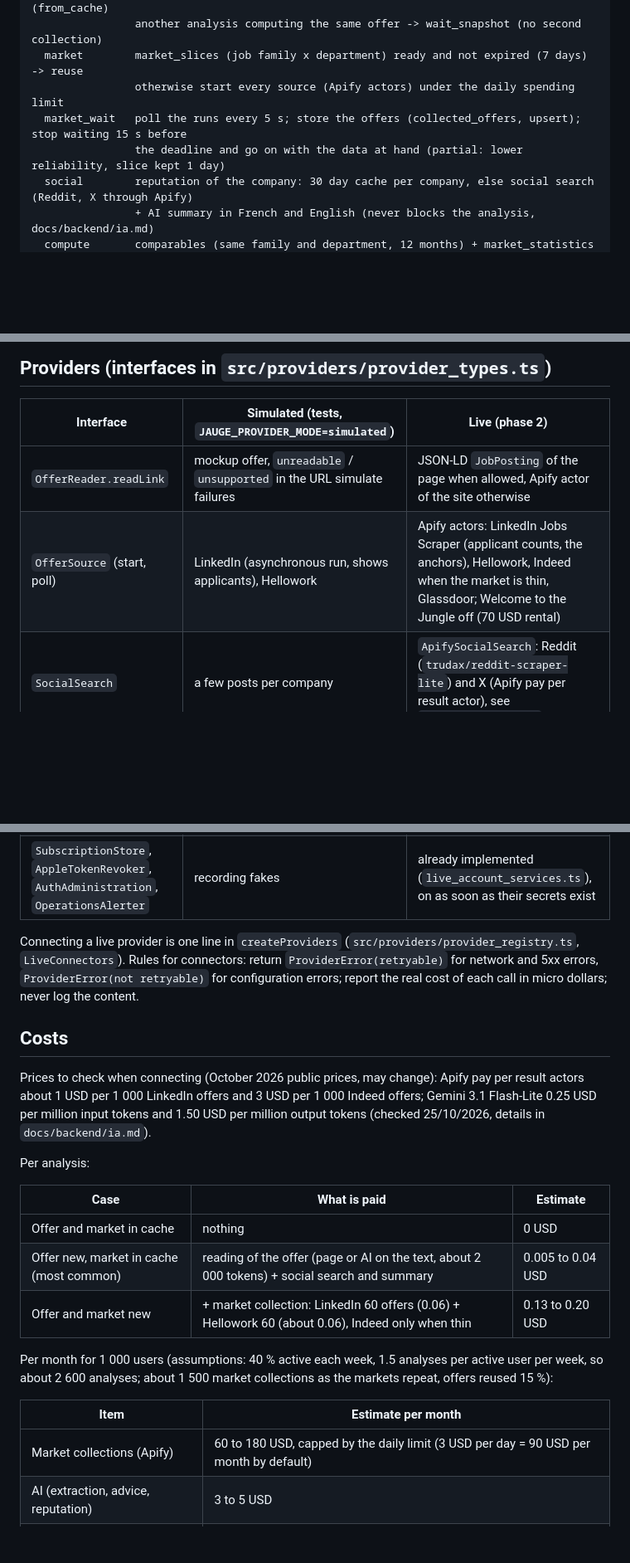
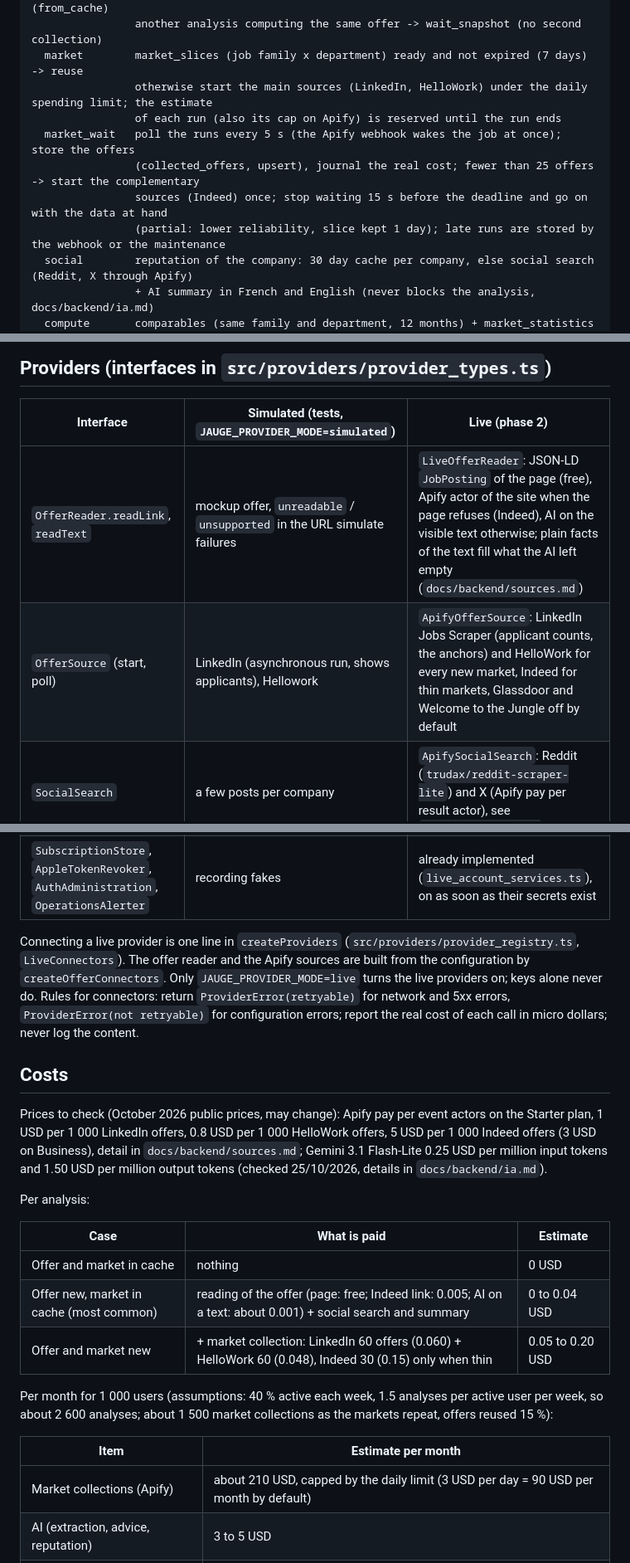
Before and after one commit to ksainthilaire/jauge, a Markdown page: docs/backend/ARCHITECTURE.md, 3 parts joined by grey strips. Shown at 83% size. Drawn GitHub-style; blank space fills up the shorter version.

```diff
--- a/docs/backend/ARCHITECTURE.md
+++ b/docs/backend/ARCHITECTURE.md
@@ -69,9 +72,12 @@ worker (POST /internal/worker, answers 202 at once and works up to 50 s in the b
   cache         offer_snapshots ready and not expired (7 days) -> finalize at once (from_cache)
                 another analysis computing the same offer -> wait_snapshot (no second collection)
   market        market_slices (job family x department) ready and not expired (7 days) -> reuse
-                otherwise start every source (Apify actors) under the daily spending limit
-  market_wait   poll the runs every 5 s; store the offers (collected_offers, upsert); stop waiting 15 s before
-                the deadline and go on with the data at hand (partial: lower reliability, slice kept 1 day)
+                otherwise start the main sources (LinkedIn, HelloWork) under the daily spending limit; the estimate
+                of each run (also its cap on Apify) is reserved until the run ends
+  market_wait   poll the runs every 5 s (the Apify webhook wakes the job at once); store the offers
+                (collected_offers, upsert), journal the real cost; fewer than 25 offers -> start the complementary
+                sources (Indeed) once; stop waiting 15 s before the deadline and go on with the data at hand
+                (partial: lower reliability, slice kept 1 day); late runs are stored by the webhook or the maintenance
   social        reputation of the company: 30 day cache per company, else social search (Reddit, X through Apify)
                 + AI summary in French and English (never blocks the analysis, docs/backend/ia.md)
   compute       comparables (same family and department, 12 months) + market_statistics history
@@ -139,36 +145,39 @@ from the cache and the market data already in the database, with a lower reliabi
 
 | Interface | Simulated (tests, `JAUGE_PROVIDER_MODE=simulated`) | Live (phase 2) |
 |---|---|---|
-| `OfferReader.readLink` | mockup offer, `unreadable` / `unsupported` in the URL simulate failures | JSON-LD `JobPosting` of the page when allowed, Apify actor of the site otherwise |
-| `OfferSource` (start, poll) | LinkedIn (asynchronous run, shows applicants), Hellowork | Apify actors: LinkedIn Jobs Scraper (applicant counts, the anchors), Hellowork, Indeed when the market is thin, Glassdoor; Welcome to the Jungle off (70 USD rental) |
+| `OfferReader.readLink`, `readText` | mockup offer, `unreadable` / `unsupported` in the URL simulate failures | `LiveOfferReader`: JSON-LD `JobPosting` of the page (free), Apify actor of the site when the page refuses (Indeed), AI on the visible text otherwise; plain facts of the text fill what the AI left empty (`docs/backend/sources.md`) |
+| `OfferSource` (start, poll) | LinkedIn (asynchronous run, shows applicants), Hellowork | `ApifyOfferSource`: LinkedIn Jobs Scraper (applicant counts, the anchors) and HelloWork for every new market, Indeed for thin markets, Glassdoor and Welcome to the Jungle off by default |
 | `SocialSearch` | a few posts per company | `ApifySocialSearch`: Reddit (`trudax/reddit-scraper-lite`) and X (Apify pay per result actor), see `docs/backend/ia.md` |
 | `AiProvider` | rules and templates | `LanguageModelAiProvider` on Gemini 3.1 Flash-Lite (default) or Mistral Small 4 (EU), `AI_PROVIDER` |
 | `SubscriptionStore`, `AppleTokenRevoker`, `AuthAdministration`, `OperationsAlerter` | recording fakes | already implemented (`live_account_services.ts`), on as soon as their secrets exist |
 
 Connecting a live provider is one line in `createProviders` (`src/providers/provider_registry.ts`, `LiveConnectors`).
+The offer reader and the Apify sources are built from the configuration by `createOfferConnectors`. Only
+`JAUGE_PROVIDER_MODE=live` turns the live providers on; keys alone never do.
 Rules for connectors: return `ProviderError(retryable)` for network and 5xx errors, `ProviderError(not retryable)`
 for configuration errors; report the real cost of each call in micro dollars; never log the content.
 
 ## Costs
 
-Prices to check when connecting (October 2026 public prices, may change): Apify pay per result actors about 1 USD per
-1 000 LinkedIn offers and 3 USD per 1 000 Indeed offers; Gemini 3.1 Flash-Lite 0.25 USD per million input tokens and
-1.50 USD per million output tokens (checked 25/10/2026, details in `docs/backend/ia.md`).
+Prices to check (October 2026 public prices, may change): Apify pay per event actors on the Starter plan, 1 USD per
+1 000 LinkedIn offers, 0.8 USD per 1 000 HelloWork offers, 5 USD per 1 000 Indeed offers (3 USD on Business), detail
+in `docs/backend/sources.md`; Gemini 3.1 Flash-Lite 0.25 USD per million input tokens and 1.50 USD per million output
+tokens (checked 25/10/2026, details in `docs/backend/ia.md`).
 
 Per analysis:
 
 | Case | What is paid | Estimate |
 |---|---|---|
 | Offer and market in cache | nothing | 0 USD |
-| Offer new, market in cache (most common) | reading of the offer (page or AI on the text, about 2 000 tokens) + social search and summary | 0.005 to 0.04 USD |
-| Offer and market new | + market collection: LinkedIn 60 offers (0.06) + Hellowork 60 (about 0.06), Indeed only when thin | 0.13 to 0.20 USD |
+| Offer new, market in cache (most common) | reading of the offer (page: free; Indeed link: 0.005; AI on a text: about 0.001) + social search and summary | 0 to 0.04 USD |
+| Offer and market new | + market collection: LinkedIn 60 offers (0.060) + HelloWork 60 (0.048), Indeed 30 (0.15) only when thin | 0.05 to 0.20 USD |
 
 Per month for 1 000 users (assumptions: 40 % active each week, 1.5 analyses per active user per week, so about
 2 600 analyses; about 1 500 market collections as the markets repeat, offers reused 15 %):
 
 | Item | Estimate per month |
 |---|---|
-| Market collections (Apify) | 60 to 180 USD, capped by the daily limit (3 USD per day = 90 USD per month by default) |
+| Market collections (Apify) | about 210 USD, capped by the daily limit (3 USD per day = 90 USD per month by default) |
 | AI (extraction, advice, reputation) | 3 to 5 USD |
 | Social search | 20 to 40 USD (one search per company every 30 days; under 5 USD with X only) |
 | Supabase | 0 USD (free) then 25 USD (Pro, recommended at launch for backups and 8 GB) |
```
Also changed, not shown: other parts of docs/backend/ARCHITECTURE.md (+5 -6 lines), docs/backend/DEPLOIEMENT.md (+25 -10 lines), docs/backend/sources.md (added, +158 -0 lines).
